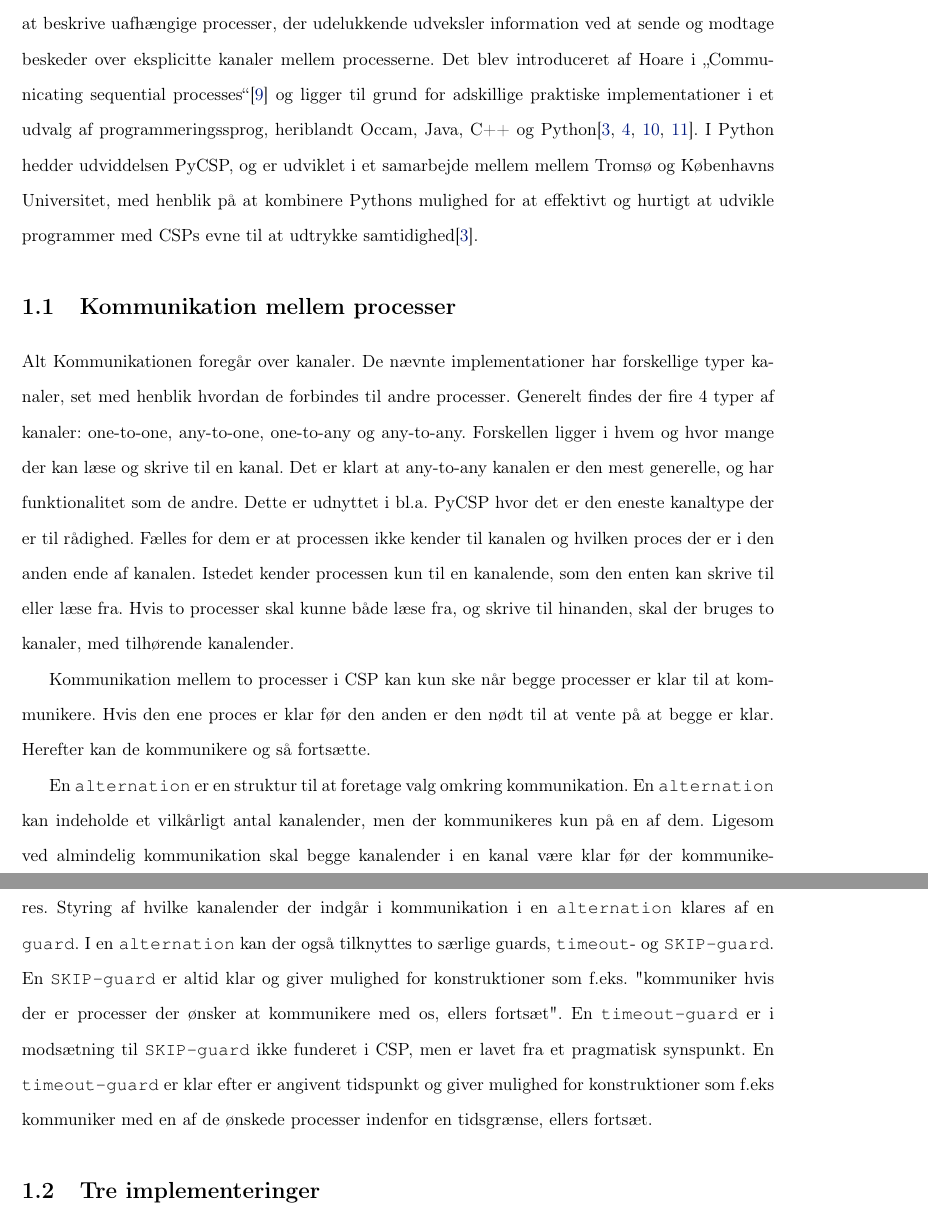
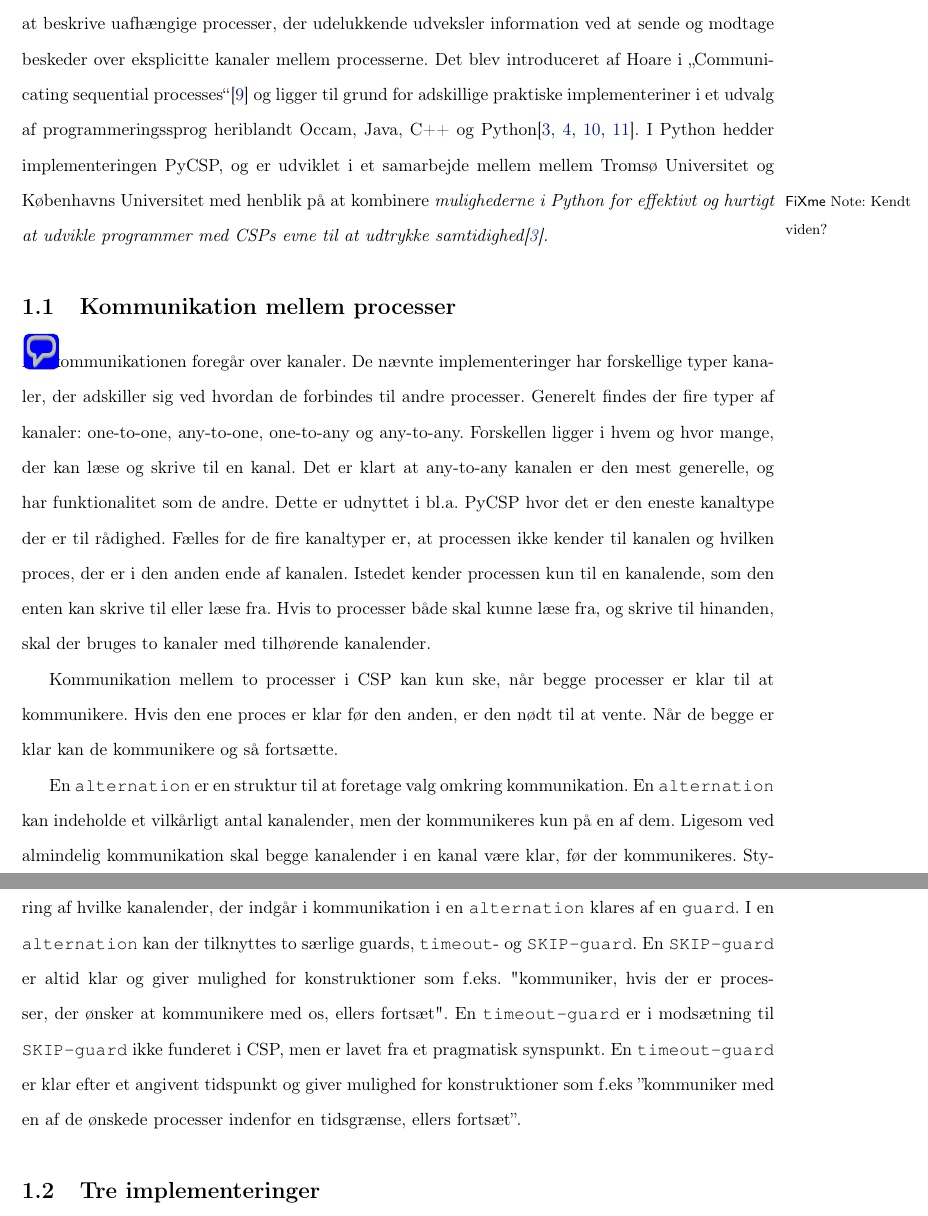
Before and after one commit to shamran/TimedPyCSP, a LaTeX book (report/skelet.tex, which reads report/csp/csp.tex, report/preamble.tex): two parts of pages 3 and 4 of 36, joined at a grey line, cut so that both start at the same text. Compiled offline with pdfLaTeX.

Commit message:
rettet afsnit 1.1

```diff
--- a/report/csp/csp.tex
+++ b/report/csp/csp.tex
@@ -2,14 +2,14 @@
 \inline{}
 \inline{Vi har ikke talt om Timed CSP}
 \pdfcomment{Mangler indledene meta tekts}
-CSP er et sprog til at beskrive uafhængige processer, der udelukkende udveksler information ved at sende og modtage beskeder over eksplicitte kanaler mellem processerne. Det blev introduceret af \citeauthor{hoare-csp} i \citetitle{hoare-csp}\cite{hoare-csp} og ligger til grund for adskillige praktiske implementationer i et udvalg af programmeringssprog, heriblandt Occam, Java, C++ og Python\cite{May1983, jcsp, Brown2007, pycsp}. I Python hedder udviddelsen PyCSP, og er udviklet i et samarbejde mellem mellem Tromsø og Københavns Universitet, med henblik på at kombinere Pythons mulighed for at effektivt og hurtigt at udvikle programmer med CSPs evne til at udtrykke samtidighed\cite{pycsp}.
+CSP er et sprog til at beskrive uafhængige processer, der udelukkende udveksler information ved at sende og modtage beskeder over eksplicitte kanaler mellem processerne. Det blev introduceret af \citeauthor{hoare-csp} i \citetitle{hoare-csp}\cite{hoare-csp} og ligger til grund for adskillige praktiske implementeriner i et udvalg af programmeringssprog heriblandt Occam, Java, C++ og Python\cite{May1983, jcsp, Brown2007, pycsp}. I Python hedder implementeringen \pycsp, og er udviklet i et samarbejde mellem mellem Tromsø Universitet og Københavns Universitet med henblik på at kombinere \kv{mulighederne i Python for effektivt og hurtigt at udvikle programmer med CSPs evne til at udtrykke samtidighed\cite{pycsp}.}
 
 \section{Kommunikation mellem processer}
-Alt Kommunikationen foregår over kanaler. De nævnte implementationer har forskellige typer kanaler, set med henblik hvordan de forbindes til andre processer. Generelt findes der fire 4 typer af kanaler: one-to-one, any-to-one, one-to-any og any-to-any. Forskellen ligger i hvem og hvor mange der kan læse og skrive til en kanal. Det er klart at any-to-any kanalen er den mest generelle, og har funktionalitet som de andre. Dette er udnyttet i bl.a. PyCSP hvor det er den eneste kanaltype der er til rådighed. Fælles for dem er at processen ikke kender til kanalen og hvilken proces der er i den anden ende af kanalen. Istedet kender processen kun til en  kanalende, som  den enten kan skrive til eller læse fra. Hvis to processer skal kunne både læse fra, og skrive til hinanden, skal der bruges to kanaler, med tilhørende kanalender.
+\pdfcomment{Er forholdet mellem implementeringer processer og kanaler kendt viden ? Er definitionen af disse begreber kendt viden?}Alt kommunikationen foregår over kanaler. De nævnte implementeringer har forskellige typer kanaler, der adskiller sig ved  hvordan de forbindes til andre processer. Generelt findes der fire typer af kanaler: one-to-one, any-to-one, one-to-any og any-to-any. Forskellen ligger i hvem og hvor mange, der kan læse og skrive til en kanal. Det er klart at any-to-any kanalen er den mest generelle, og har funktionalitet som de andre. Dette er udnyttet i bl.a. PyCSP hvor det er den eneste kanaltype der er til rådighed. Fælles for de fire kanaltyper er, at processen ikke kender til kanalen og hvilken proces, der er i den anden ende af kanalen. Istedet kender processen kun til en  kanalende, som  den enten kan skrive til eller læse fra. Hvis to processer både skal kunne læse fra, og skrive til hinanden, skal der bruges to kanaler med tilhørende kanalender.
 
-Kommunikation mellem to processer i CSP kan kun ske når begge processer er klar til at kommunikere. Hvis den ene proces er klar før den anden er den nødt til at vente på at begge er klar. Herefter kan de kommunikere og så fortsætte.
+Kommunikation mellem to processer i CSP kan kun ske, når begge processer er klar til at kommunikere. Hvis den ene proces er klar før den anden, er den nødt til at vente. Når de begge er klar kan de kommunikere og så fortsætte.
 
-En \code{alternation} er en struktur til at foretage valg omkring kommunikation. En \code{alternation} kan indeholde et vilkårligt antal kanalender, men der kommunikeres kun på en af dem. Ligesom ved almindelig kommunikation skal begge kanalender i en kanal være klar før der kommunikeres. Styring af hvilke kanalender der indgår i kommunikation i en \code{alternation}  klares af en \code{guard}. I en \code{alternation} kan der også tilknyttes to særlige guards, \code{timeout}- og \code{SKIP-guard}. En \code{SKIP-guard} er altid klar og giver mulighed for konstruktioner som f.eks. "kommuniker hvis der er processer der ønsker at kommunikere med os, ellers fortsæt". En \code{timeout-guard} er i modsætning til \code{SKIP-guard} ikke funderet i CSP, men er lavet fra et pragmatisk synspunkt. En \code{timeout-guard} er klar efter er angivent tidspunkt og giver mulighed for konstruktioner som f.eks kommuniker med en af de ønskede processer indenfor en tidsgrænse, ellers fortsæt.
+En \code{alternation} er en struktur til at foretage valg omkring kommunikation. En \code{alternation} kan indeholde et vilkårligt antal kanalender, men der kommunikeres kun på en af dem. Ligesom ved almindelig kommunikation skal begge kanalender i en kanal være klar, før der kommunikeres. Styring af hvilke kanalender, der indgår i kommunikation i en \code{alternation}  klares af en \code{guard}. I en \code{alternation} kan der tilknyttes to særlige guards, \code{timeout}- og \code{SKIP-guard}. En \code{SKIP-guard} er altid klar og giver mulighed for konstruktioner som f.eks. "kommuniker, hvis der er processer, der ønsker at kommunikere med os, ellers fortsæt". En \code{timeout-guard} er i modsætning til \code{SKIP-guard} ikke funderet i CSP, men er lavet fra et pragmatisk synspunkt. En \code{timeout-guard} er klar efter et angivent tidspunkt og giver mulighed for konstruktioner som f.eks ''kommuniker med en af de ønskede processer indenfor en tidsgrænse, ellers fortsæt''.
 
 \section{Tre implementeringer}
 I artiklen \citetitle{Friborg2009}\cite{Friborg2009} præsenteres der tre forskellige implementeringer af processer i PyCSP. Hver implementation har fordele og ulemper og formålet med at have alle tre til rådighed er at give udvikleren mulighed for at vælge den implementeringer der passer bedst til en given applikation. Implementationerne deler samme API, så det er let at skifte rundt mellem dem og teste samspillet med den udviklede applikation.
--- a/report/preamble.tex
+++ b/report/preamble.tex
@@ -36,7 +36,13 @@ article
 
 \usepackage[utf8]{inputenc} % eller utf8 eller ansinew eller ...
 \usepackage[english, danish]{babel} %direktiv til at bruge det danske sprog
+\renewcommand\danishhyphenmins{22} % bedre orddeling
+\addto\captionsdanish{
+\renewcommand\contentsname{Indholdsfortegnelse}
+\renewcommand\appendixname{Appendix}
+}
 \selectlanguage{danish}
+
 
 \usepackage{amsmath,amssymb} % bedre matematik og ekstra fonte
 \usepackage{textcomp} % adgagn til tekstsymboler
@@ -78,8 +84,8 @@ article
 \usepackage{hycolor}
 \usepackage[draft,author=Dorte]{pdfcomment}
 \usepackage[draft, danish,layout=margin,innerlayout=inline]{fixme} % til at skrive \fixme kommentarer til sig
-\newcommand{\inline}[1]{\fxwarning[inline, nomargin]{#1}}
-
+\newcommand{\inline}[1]{\fxwarning[inline,nomargin]{#1}}
+\newcommand{\kv}[1]{\fxnote*{Kendt viden?}{#1}}
 %%% We need to redefine \autoref. We should use
 %%% abbreviations inside the sentence and full names
 %%% at the beginning of sentences. Additionally,
```
